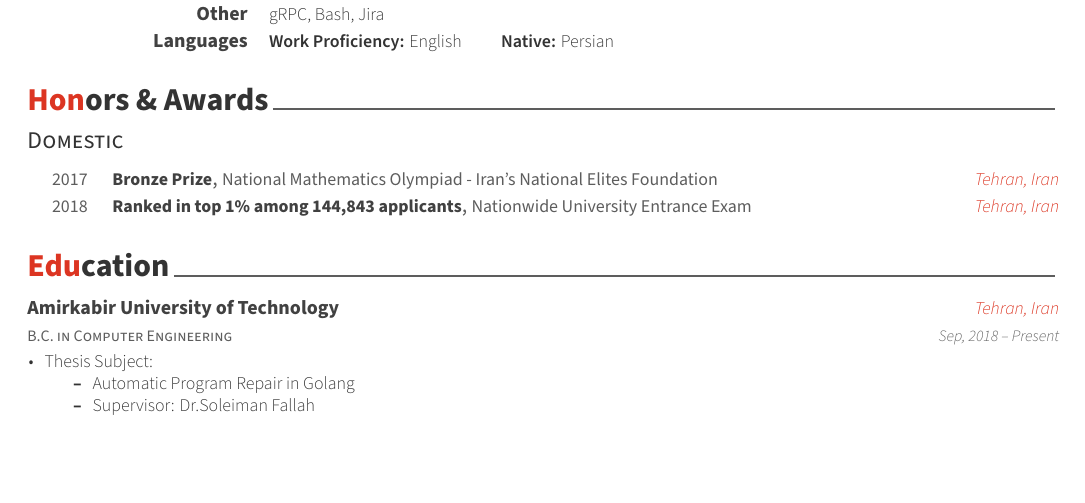
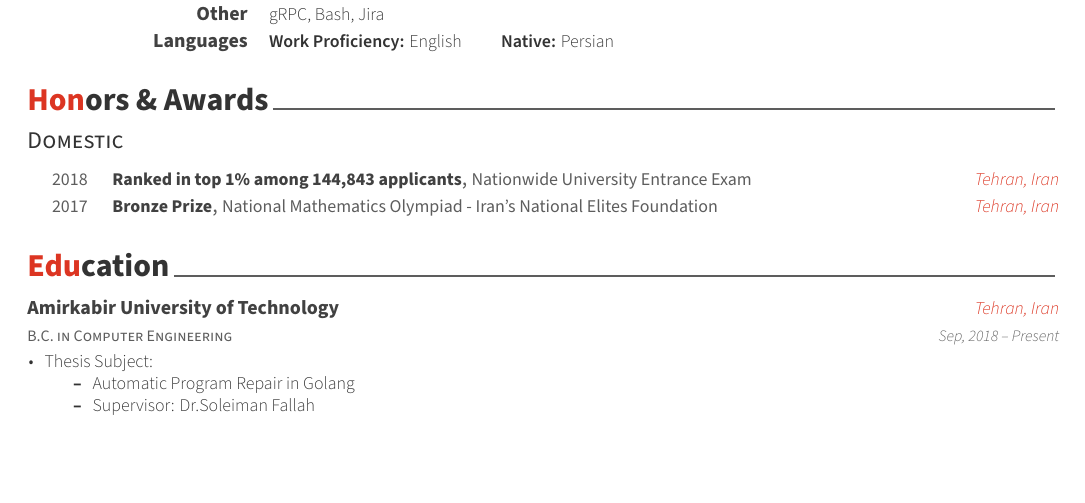
Before and after one commit to 99pouria/my-resume, a LaTeX CV (resume.tex, which reads resume/honors.tex): part of the page, cut so that both start at the same text. Compiled offline with XeLaTeX.

Commit message:
fix date order in honors

```diff
--- a/resume/honors.tex
+++ b/resume/honors.tex
@@ -17,17 +17,17 @@
 
 %---------------------------------------------------------
   \cvhonor
+    {Ranked in top 1\% among 144,843 applicants} % Award
+    {Nationwide University Entrance Exam} % Event
+    {Tehran, Iran} % Location
+    {2018} % Date(s)
+
+%---------------------------------------------------------
+  \cvhonor
     {Bronze Prize} % Award
     {National Mathematics Olympiad - Iran's National Elites Foundation} % Event
     {Tehran, Iran} % Location
     {2017} % Date(s)
 
 %---------------------------------------------------------
-  \cvhonor
-    {Ranked in top 1\% among 144,843 applicants} % Award
-    {Nationwide University Entrance Exam} % Event
-    {Tehran, Iran} % Location
-    {2018} % Date(s)
-
-%---------------------------------------------------------
 \end{cvhonors}
```
